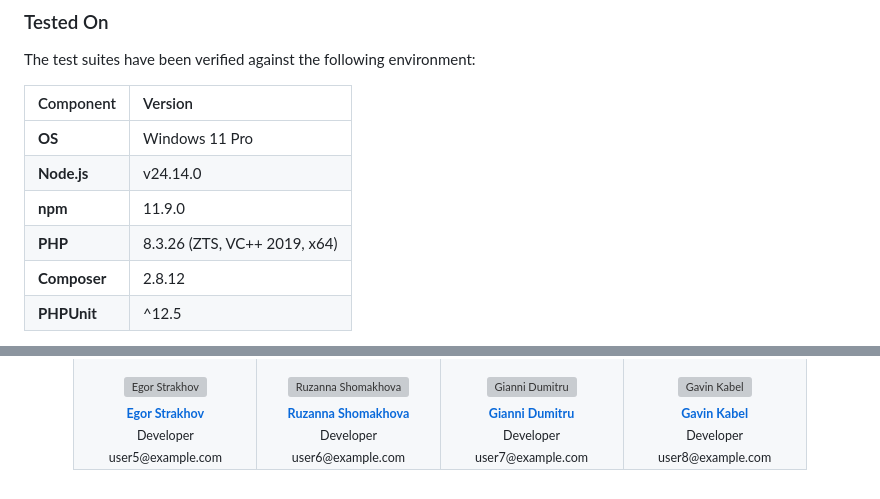
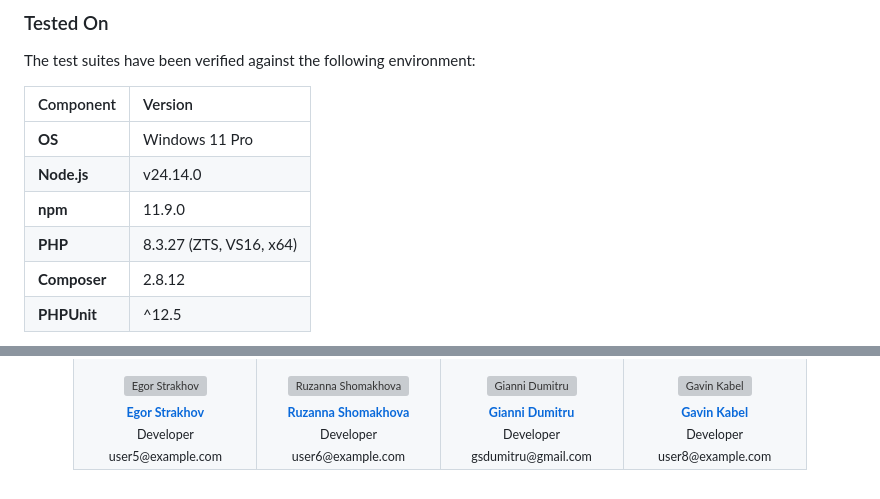
Before and after one commit to MaxShkrabak/OWP-Forum, a Markdown page: README.md, 2 parts joined by grey strips. Rendered like a GitHub page; grey boxes are pictures that could not be loaded.

```diff
--- a/README.md
+++ b/README.md
@@ -449,7 +449,7 @@ The test suites have been verified against the following environment:
 | **OS** | Windows 11 Pro |
 | **Node.js** | v24.14.0 |
 | **npm** | 11.9.0 |
-| **PHP** | 8.3.26 (ZTS, VC++ 2019, x64) |
+| **PHP** | 8.3.27 (ZTS, VS16, x64) |
 | **Composer** | 2.8.12 |
 | **PHPUnit** | ^12.5 |
 
@@ -584,7 +584,7 @@ We would like to thank:
         <sub><b>Gianni Dumitru</b></sub>
       </a><br />
       <sub>Developer</sub><br />
-      <sub>user7@example.com</sub>
+      <sub>gsdumitru@gmail.com</sub>
     </td>
     <td align="center" width="25%">
       <br>
```
Also changed, not shown: other parts of README.md (+11 -11 lines).
